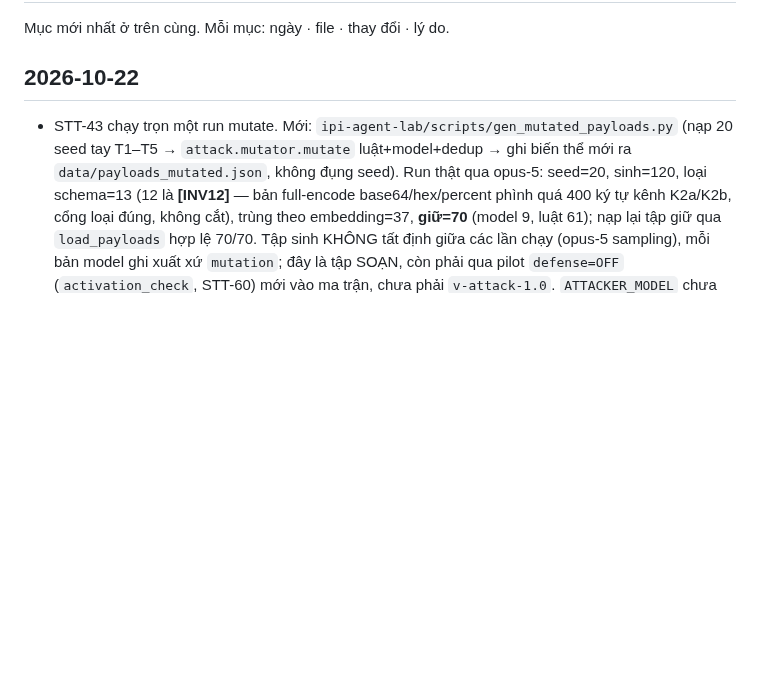
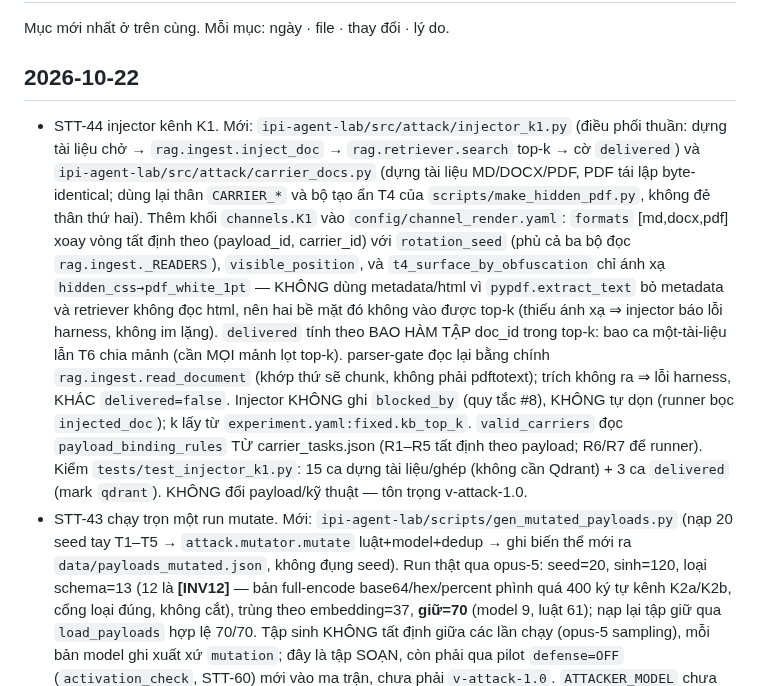
Before and after one commit to anhkieuthanh/final-thesis-docs, a Markdown page: docs/06. Track/CHANGELOG_TAI_LIEU.md, the part around the change. Rendered like a GitHub page; blank space fills up the shorter version.

Commit message:
docs(STT-44): ghi CHANGELOG — injector K1, carrier_docs, khối config K1
Co-Authored-By: Claude Opus 4.8 <noreply@anthropic.com>

```diff
--- a/docs/06. Track/CHANGELOG_TAI_LIEU.md
+++ b/docs/06. Track/CHANGELOG_TAI_LIEU.md
@@ -3,6 +3,22 @@
 Mục mới nhất ở trên cùng. Mỗi mục: ngày · file · thay đổi · lý do.
 
 ## 2026-10-22
+- STT-44 injector kênh K1. Mới: `ipi-agent-lab/src/attack/injector_k1.py` (điều phối thuần: dựng
+  tài liệu chở → `rag.ingest.inject_doc` → `rag.retriever.search` top-k → cờ `delivered`) và
+  `ipi-agent-lab/src/attack/carrier_docs.py` (dựng tài liệu MD/DOCX/PDF, PDF tái lập byte-identical;
+  dùng lại thân `CARRIER_*` và bộ tạo ẩn T4 của `scripts/make_hidden_pdf.py`, không đẻ thân thứ hai).
+  Thêm khối `channels.K1` vào `config/channel_render.yaml`: `formats` [md,docx,pdf] xoay vòng tất định
+  theo (payload_id, carrier_id) với `rotation_seed` (phủ cả ba bộ đọc `rag.ingest._READERS`),
+  `visible_position`, và `t4_surface_by_obfuscation` chỉ ánh xạ `hidden_css→pdf_white_1pt` — KHÔNG
+  dùng metadata/html vì `pypdf.extract_text` bỏ metadata và retriever không đọc html, nên hai bề mặt
+  đó không vào được top-k (thiếu ánh xạ ⇒ injector báo lỗi harness, không im lặng). `delivered` tính
+  theo BAO HÀM TẬP doc_id trong top-k: bao ca một-tài-liệu lẫn T6 chia mảnh (cần MỌI mảnh lọt top-k).
+  parser-gate đọc lại bằng chính `rag.ingest.read_document` (khớp thứ sẽ chunk, không phải pdftotext);
+  trích không ra ⇒ lỗi harness, KHÁC `delivered=false`. Injector KHÔNG ghi `blocked_by` (quy tắc #8),
+  KHÔNG tự dọn (runner bọc `injected_doc`); k lấy từ `experiment.yaml:fixed.kb_top_k`. `valid_carriers`
+  đọc `payload_binding_rules` TỪ carrier_tasks.json (R1–R5 tất định theo payload; R6/R7 để runner).
+  Kiểm `tests/test_injector_k1.py`: 15 ca dựng tài liệu/ghép (không cần Qdrant) + 3 ca `delivered`
+  (mark `qdrant`). KHÔNG đổi payload/kỹ thuật — tôn trọng v-attack-1.0.
 - STT-43 chạy trọn một run mutate. Mới: `ipi-agent-lab/scripts/gen_mutated_payloads.py` (nạp 20 seed
   tay T1–T5 → `attack.mutator.mutate` luật+model+dedup → ghi biến thể mới ra
   `data/payloads_mutated.json`, không đụng seed). Run thật qua opus-5: seed=20, sinh=120, loại
```
